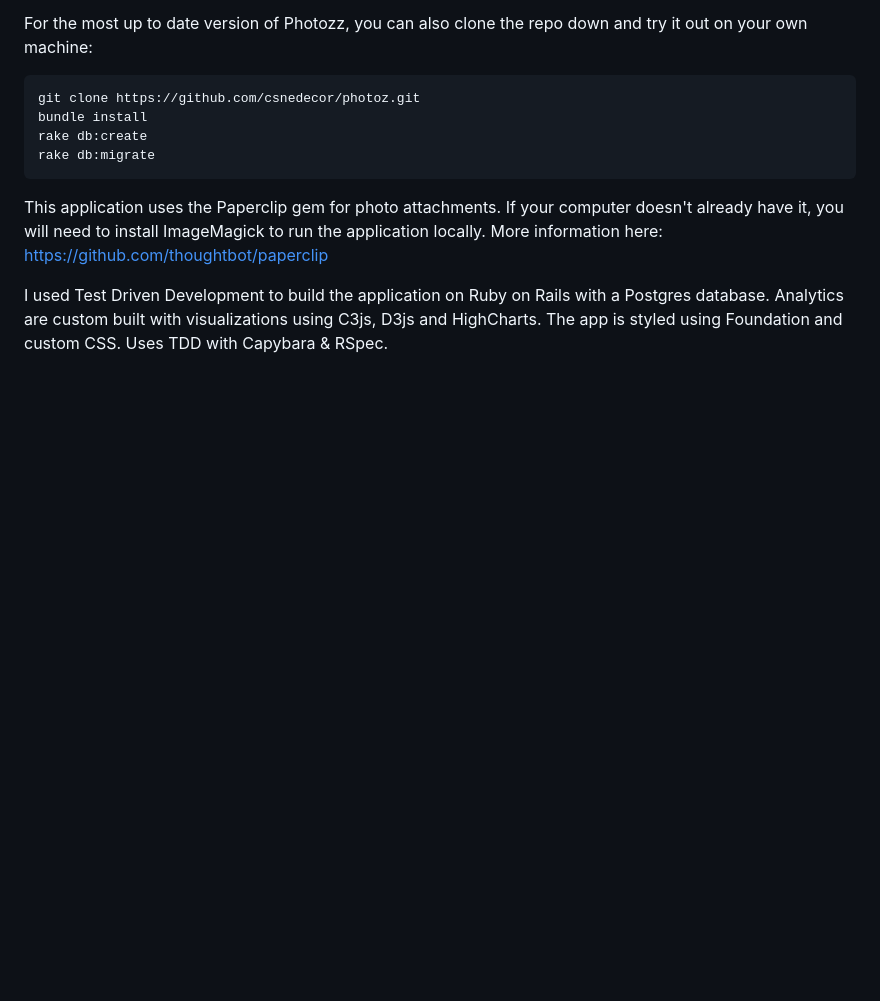
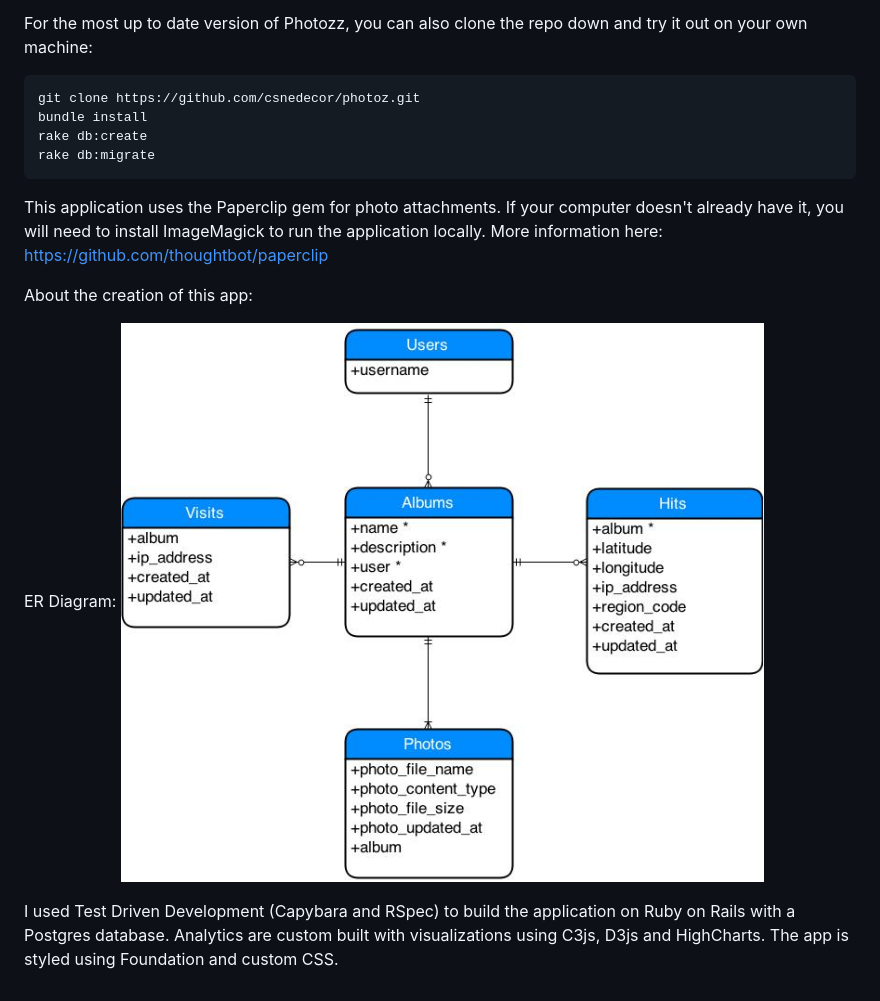
Before and after one commit to csnedecor/photoz, a Markdown page: README.md, the part around the change printed below. GitHub-like rendering; pictures changed too: app/assets/images/er-diagram.jpg (added); blank space fills up the shorter version.

Commit message:
Adds ER diagram and basic technical info to readme

```diff
--- a/README.md
+++ b/README.md
@@ -19,6 +19,9 @@ rake db:migrate
 
 This application uses the Paperclip gem for photo attachments. If your computer doesn't already have it, you will need to install ImageMagick to run the application locally.  More information here: https://github.com/thoughtbot/paperclip
 
+About the creation of this app:
 
+ER Diagram:
+![ER Diagram](app/assets/images/er-diagram.jpg?raw=true)
 
-I used Test Driven Development to build the application on Ruby on Rails with a Postgres database. Analytics are custom built with visualizations using C3js, D3js and HighCharts. The app is styled using Foundation and custom CSS. Uses TDD with Capybara & RSpec.
+I used Test Driven Development (Capybara and RSpec) to build the application on Ruby on Rails with a Postgres database. Analytics are custom built with visualizations using C3js, D3js and HighCharts. The app is styled using Foundation and custom CSS.
```
Also changed, not shown: other parts of README.md (+4 -4 lines).
